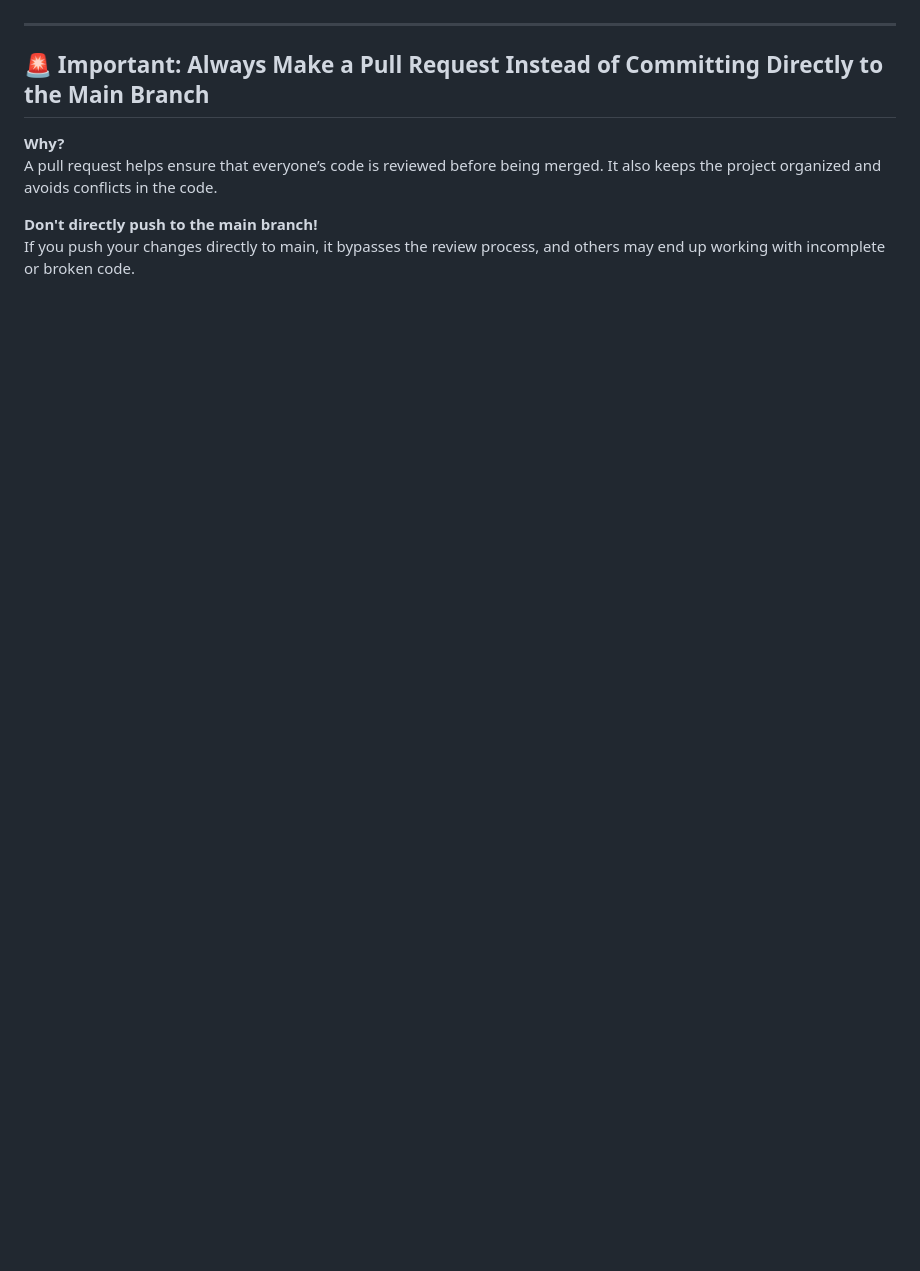
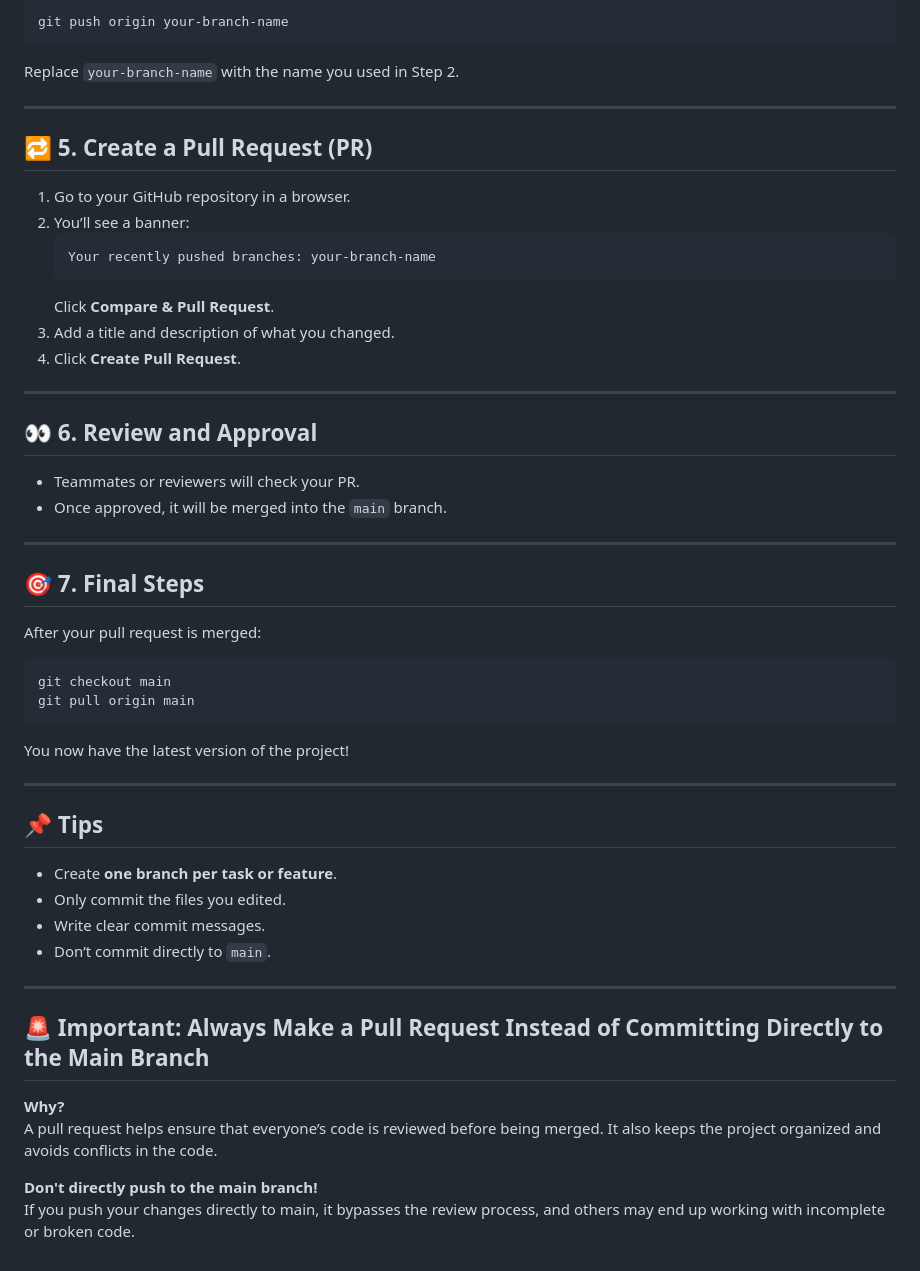
Before and after one commit to 24102070/Group2-Final-Project, a Markdown page: README.md, the part around one of its changes. GitHub-like rendering; blank space fills up the shorter version.

````diff
--- a/README.md
+++ b/README.md
@@ -86,3 +116,51 @@ Once the import finishes, your local phpMyAdmin will have the same database stru
+```bash
+git push origin your-branch-name
+```
+
+Replace `your-branch-name` with the name you used in Step 2.
+
+---
+
+## 🔁 5. Create a Pull Request (PR)
+
+1. Go to your GitHub repository in a browser.
+2. You’ll see a banner:
+   ```
+   Your recently pushed branches: your-branch-name
+   ```
+   Click **Compare & Pull Request**.
+3. Add a title and description of what you changed.
+4. Click **Create Pull Request**.
+
+---
+
+## 👀 6. Review and Approval
+
+- Teammates or reviewers will check your PR.
+- Once approved, it will be merged into the `main` branch.
+
+---
+
+## 🎯 7. Final Steps
+
+After your pull request is merged:
+
+```bash
+git checkout main
+git pull origin main
+```
+
+You now have the latest version of the project!
+
+---
+
+## 📌 Tips
+
+- Create **one branch per task or feature**.
+- Only commit the files you edited.
+- Write clear commit messages.
+- Don’t commit directly to `main`.
+
 
 ---
 
````
Also changed, not shown: other parts of README.md (+59 -29 lines).
